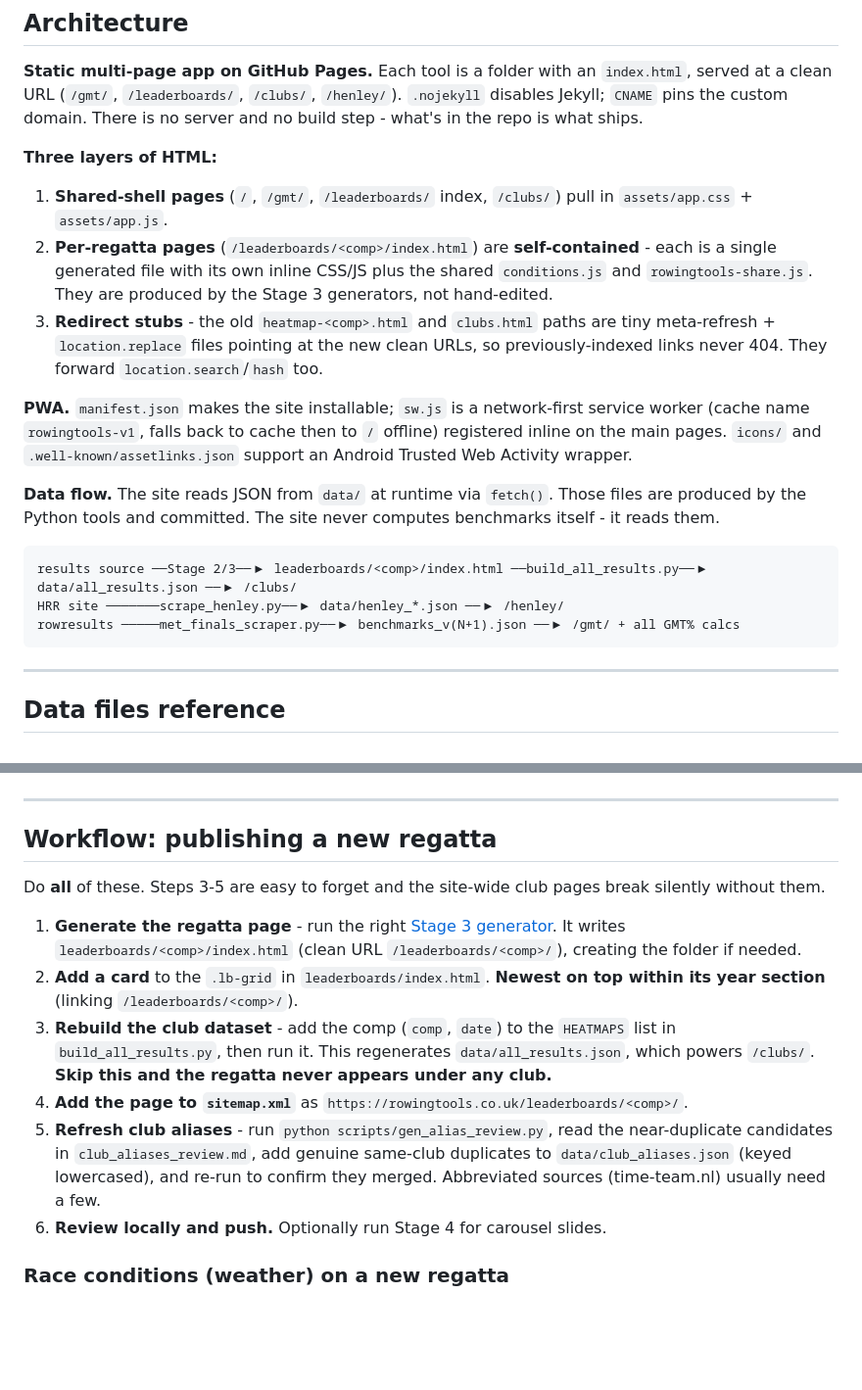
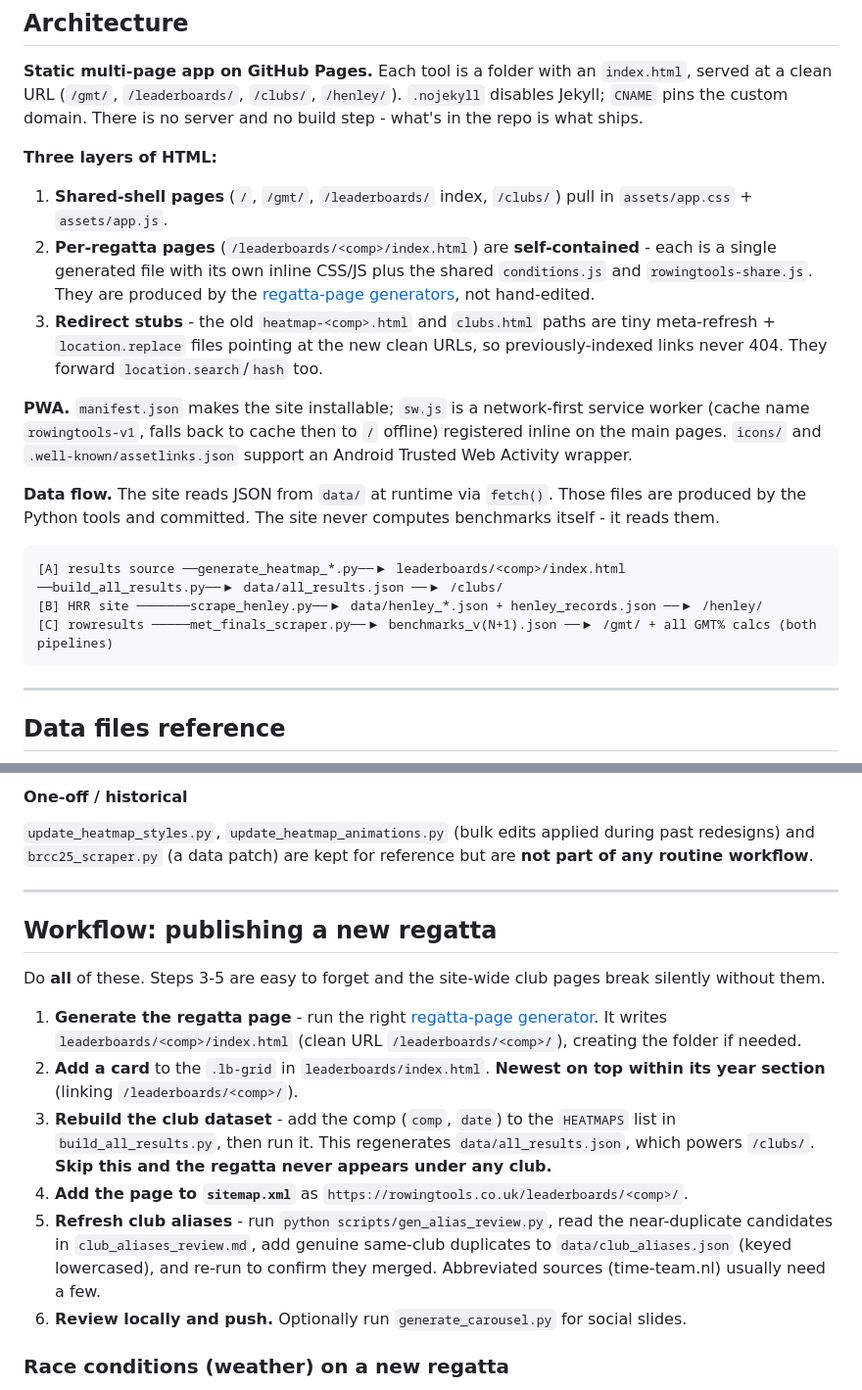
Before and after one commit to peterocall101/RowingTools, a Markdown page: README.md, 2 parts joined by grey strips. Shown at 98% size. GitHub-like rendering; blank space fills up the shorter version.

````diff
--- a/README.md
+++ b/README.md
@@ -138,7 +139,7 @@ Gitignored (local only, not in the repo): `gmt_processor/outputs/`, `exhibits/`
 **Three layers of HTML:**
 
 1. **Shared-shell pages** (`/`, `/gmt/`, `/leaderboards/` index, `/clubs/`) pull in `assets/app.css` + `assets/app.js`.
-2. **Per-regatta pages** (`/leaderboards/<comp>/index.html`) are **self-contained** - each is a single generated file with its own inline CSS/JS plus the shared `conditions.js` and `rowingtools-share.js`. They are produced by the Stage 3 generators, not hand-edited.
+2. **Per-regatta pages** (`/leaderboards/<comp>/index.html`) are **self-contained** - each is a single generated file with its own inline CSS/JS plus the shared `conditions.js` and `rowingtools-share.js`. They are produced by the [regatta-page generators](#regatta-page-generators), not hand-edited.
 3. **Redirect stubs** - the old `heatmap-<comp>.html` and `clubs.html` paths are tiny meta-refresh + `location.replace` files pointing at the new clean URLs, so previously-indexed links never 404. They forward `location.search`/`hash` too.
 
 **PWA.** `manifest.json` makes the site installable; `sw.js` is a network-first service worker (cache name `rowingtools-v1`, falls back to cache then to `/` offline) registered inline on the main pages. `icons/` and `.well-known/assetlinks.json` support an Android Trusted Web Activity wrapper.
@@ -146,9 +147,9 @@ Gitignored (local only, not in the repo): `gmt_processor/outputs/`, `exhibits/`
 **Data flow.** The site reads JSON from `data/` at runtime via `fetch()`. Those files are produced by the Python tools and committed. The site never computes benchmarks itself - it reads them.
 
 ```
-results source ──Stage 2/3──▶ leaderboards/<comp>/index.html ──build_all_results.py──▶ data/all_results.json ──▶ /clubs/
-HRR site ───────scrape_henley.py──▶ data/henley_*.json ──▶ /henley/
-rowresults ─────met_finals_scraper.py──▶ benchmarks_v(N+1).json ──▶ /gmt/ + all GMT% calcs
+[A] results source ──generate_heatmap_*.py──▶ leaderboards/<comp>/index.html ──build_all_results.py──▶ data/all_results.json ──▶ /clubs/
+[B] HRR site ───────scrape_henley.py──▶ data/henley_*.json + henley_records.json ──▶ /henley/
+[C] rowresults ─────met_finals_scraper.py──▶ benchmarks_v(N+1).json ──▶ /gmt/ + all GMT% calcs (both pipelines)
 ```
 
 ---
@@ -230,3 +260,5 @@ Scrapes Met A/B/C final results across years from rowresults.co.uk and emits `me
+#### One-off / historical
+`update_heatmap_styles.py`, `update_heatmap_animations.py` (bulk edits applied during past redesigns) and `brcc25_scraper.py` (a data patch) are kept for reference but are **not part of any routine workflow**.
 
 ---
 
@@ -234,12 +266,12 @@ Scrapes Met A/B/C final results across years from rowresults.co.uk and emits `me
 
 Do **all** of these. Steps 3-5 are easy to forget and the site-wide club pages break silently without them.
 
-1. **Generate the regatta page** - run the right [Stage 3 generator](#stage-3---heatmap--regatta-page-generators). It writes `leaderboards/<comp>/index.html` (clean URL `/leaderboards/<comp>/`), creating the folder if needed.
+1. **Generate the regatta page** - run the right [regatta-page generator](#regatta-page-generators). It writes `leaderboards/<comp>/index.html` (clean URL `/leaderboards/<comp>/`), creating the folder if needed.
 2. **Add a card** to the `.lb-grid` in `leaderboards/index.html`. **Newest on top within its year section** (linking `/leaderboards/<comp>/`).
 3. **Rebuild the club dataset** - add the comp (`comp`, `date`) to the `HEATMAPS` list in `build_all_results.py`, then run it. This regenerates `data/all_results.json`, which powers `/clubs/`. **Skip this and the regatta never appears under any club.**
 4. **Add the page to `sitemap.xml`** as `https://rowingtools.co.uk/leaderboards/<comp>/`.
 5. **Refresh club aliases** - run `python scripts/gen_alias_review.py`, read the near-duplicate candidates in `club_aliases_review.md`, add genuine same-club duplicates to `data/club_aliases.json` (keyed lowercased), and re-run to confirm they merged. Abbreviated sources (time-team.nl) usually need a few.
-6. **Review locally and push.** Optionally run Stage 4 for carousel slides.
+6. **Review locally and push.** Optionally run `generate_carousel.py` for social slides.
 
 ### Race conditions (weather) on a new regatta
 Each heatmap row has a clickable time chip opening that race's wind/water/weather (Open-Meteo historical archive); `/clubs/` and the Result Leaderboard reuse the same popup (`conditions.js`).
````
Also changed, not shown: other parts of README.md (+67 -37 lines).
